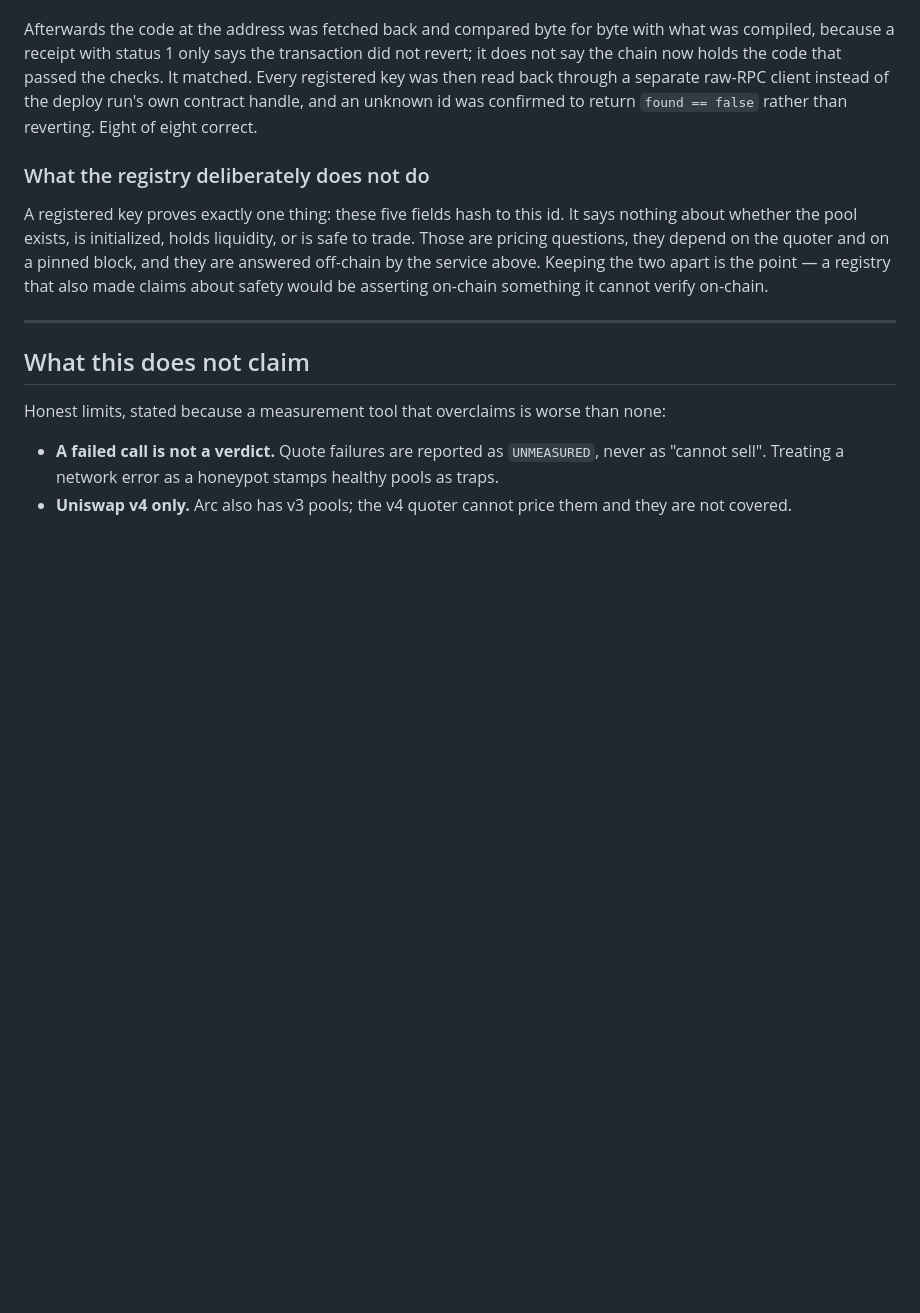
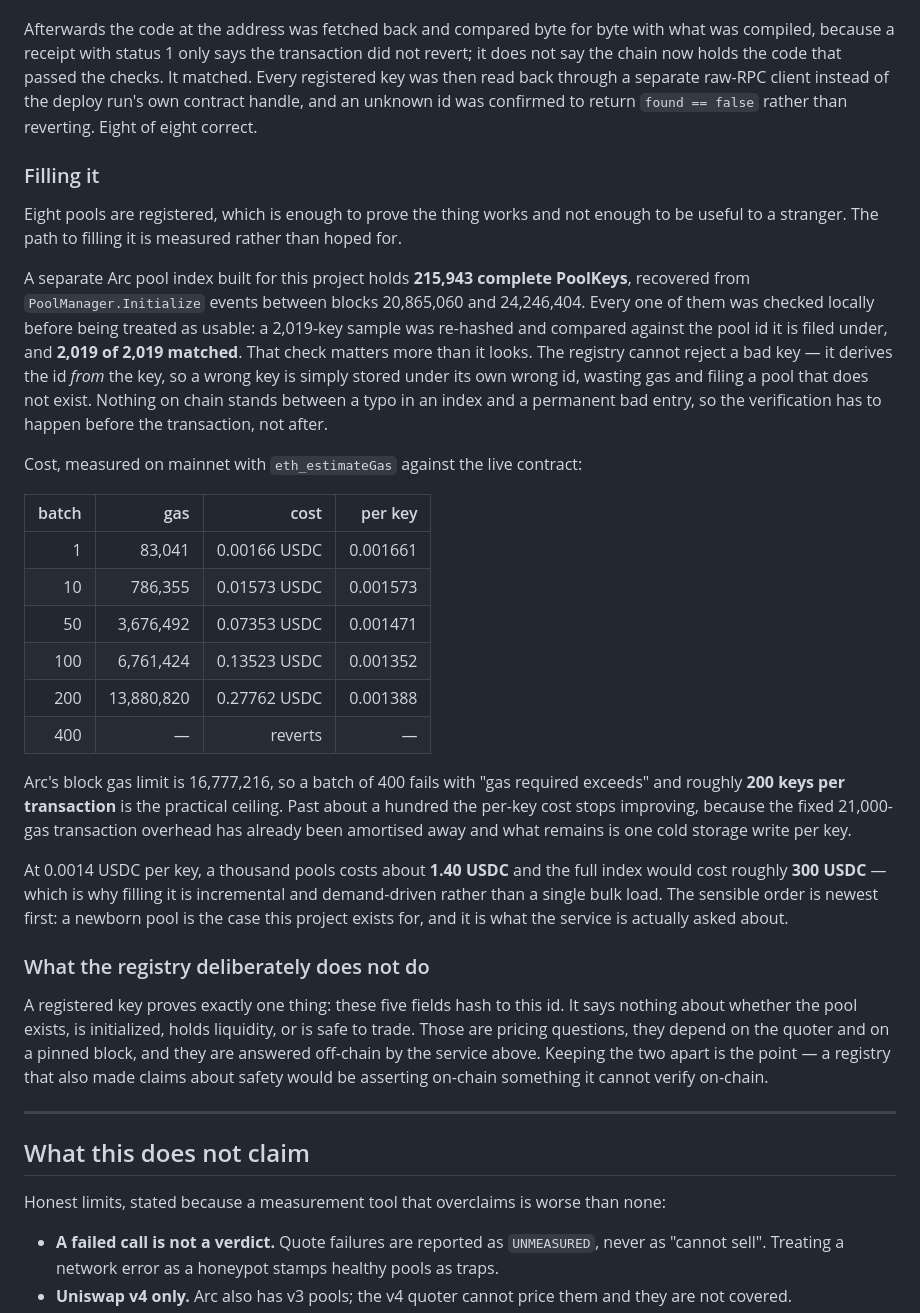
Before and after one commit to Omerkabul/arc-depth, a Markdown page: README.md, the part around the change. GitHub-like rendering; blank space fills up the shorter version.

Commit message:
document the measured path to filling the registry
Eight pools is enough to prove the contract works and not enough to be useful
to a stranger, so the README now states what filling it actually costs rather
than leaving it as an aspiration.

A separate Arc pool index built for this project holds 215,943 complete
PoolKeys recovered from Initialize events. A 2,019-key sample was re-hashed
against the id each is filed under: 2,019 of 2,019 matched. That check is not
ceremony. The registry cannot reject a bad key — it derives the id FROM the
key, so a wrong key is stored under its own wrong id, wasting gas and filing a
pool that does not exist. Nothing on chain stands between a typo in an index
and a permanent bad entry, so verification has to happen before the
transaction.

Costs measured with eth_estimateGas against the live contract: 0.00166 USDC
for a single key, falling to 0.00139 at 200 per transaction. A batch of 400
reverts with 'gas required exceeds' against Arc's 16,777,216 block gas limit,
so 200 is the practical ceiling. Past about a hundred the per-key cost stops
improving, because the fixed 21,000-gas overhead is already amortised away and
what is left is one cold storage write each.

Co-Authored-By: Claude Opus 5 (1M context) <noreply@anthropic.com>
Claude-Session: https://claude.ai/code/session_01YCBVaLRvF4Bhy2xxZCCcTn

```diff
--- a/README.md
+++ b/README.md
@@ -164,6 +164,46 @@ a separate raw-RPC client instead of the deploy run's own contract handle, and
 an unknown id was confirmed to return `found == false` rather than reverting.
 Eight of eight correct.
 
+### Filling it
+
+Eight pools are registered, which is enough to prove the thing works and not
+enough to be useful to a stranger. The path to filling it is measured rather
+than hoped for.
+
+A separate Arc pool index built for this project holds **215,943 complete
+PoolKeys**, recovered from `PoolManager.Initialize` events between blocks
+20,865,060 and 24,246,404. Every one of them was checked locally before being
+treated as usable: a 2,019-key sample was re-hashed and compared against the
+pool id it is filed under, and **2,019 of 2,019 matched**. That check matters
+more than it looks. The registry cannot reject a bad key — it derives the id
+*from* the key, so a wrong key is simply stored under its own wrong id,
+wasting gas and filing a pool that does not exist. Nothing on chain stands
+between a typo in an index and a permanent bad entry, so the verification has
+to happen before the transaction, not after.
+
+Cost, measured on mainnet with `eth_estimateGas` against the live contract:
+
+| batch | gas | cost | per key |
+|---:|---:|---:|---:|
+| 1 | 83,041 | 0.00166 USDC | 0.001661 |
+| 10 | 786,355 | 0.01573 USDC | 0.001573 |
+| 50 | 3,676,492 | 0.07353 USDC | 0.001471 |
+| 100 | 6,761,424 | 0.13523 USDC | 0.001352 |
+| 200 | 13,880,820 | 0.27762 USDC | 0.001388 |
+| 400 | — | reverts | — |
+
+Arc's block gas limit is 16,777,216, so a batch of 400 fails with "gas required
+exceeds" and roughly **200 keys per transaction** is the practical ceiling.
+Past about a hundred the per-key cost stops improving, because the fixed
+21,000-gas transaction overhead has already been amortised away and what
+remains is one cold storage write per key.
+
+At 0.0014 USDC per key, a thousand pools costs about **1.40 USDC** and the full
+index would cost roughly **300 USDC** — which is why filling it is incremental
+and demand-driven rather than a single bulk load. The sensible order is newest
+first: a newborn pool is the case this project exists for, and it is what the
+service is actually asked about.
+
 ### What the registry deliberately does not do
 
 A registered key proves exactly one thing: these five fields hash to this id.
```
